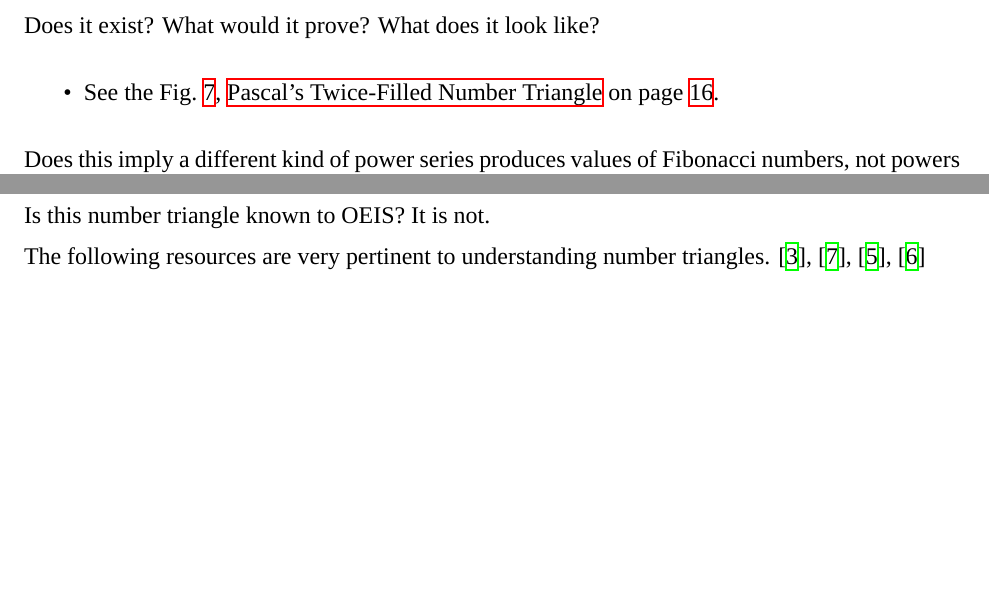
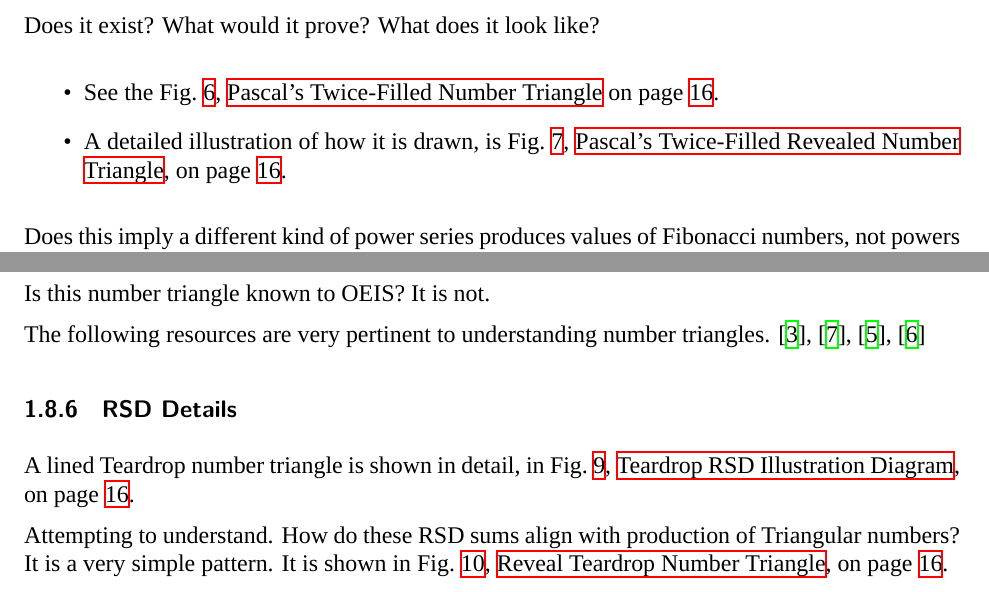
Before and after one commit to gcdr/Papers-GCR, a LaTeX document (10-base/14-proj/papr012.tex): two parts of pages 10 and 13 of 18, joined at a grey line, cut so that both start at the same text, the shorter picture padded with empty space. Compiled offline with XeLaTeX; a missing font is replaced by an installed copy or a similar font.

```diff
--- a/10-base/14-proj/papr012.tex
+++ b/10-base/14-proj/papr012.tex
@@ -372,6 +372,8 @@
 
     \begin{itemize}
         \item See the \cref{fig07}, \nameref{fig07} on page \pageref{fig07}.
+        \item A detailed illustration of how it is drawn, is \cref{fig08}, \nameref{fig08}, on
+        page \pageref{fig08}.
     \end{itemize}
 
     Does this imply a different kind of power series produces values of Fibonacci numbers,
@@ -500,6 +502,16 @@
 
         The following resources are very pertinent to understanding number triangles.
         \cite{Graham.1994}, \cite{Wikipedia.}, \cite{Koshy.2011}, \cite{PaulBarry.2016}
+
+        \subsubsection{RSD Details}
+        \label{secb:28}
+
+        A lined Teardrop number triangle is shown in detail, in \cref{fig06}, \nameref{fig06}, on
+        page \pageref{fig06}.
+
+        Attempting to understand. How do these RSD sums align with production of Triangular
+        numbers? It is a very simple pattern. It is shown in \cref{fig10}, \nameref{fig10}, on
+        page \pageref{fig10}.
 
     % ------------------------------------------------------------------
 
```
Also changed, not shown: 10-base/14-proj/papr012.tex (22 more changed lines), 2 other files.
